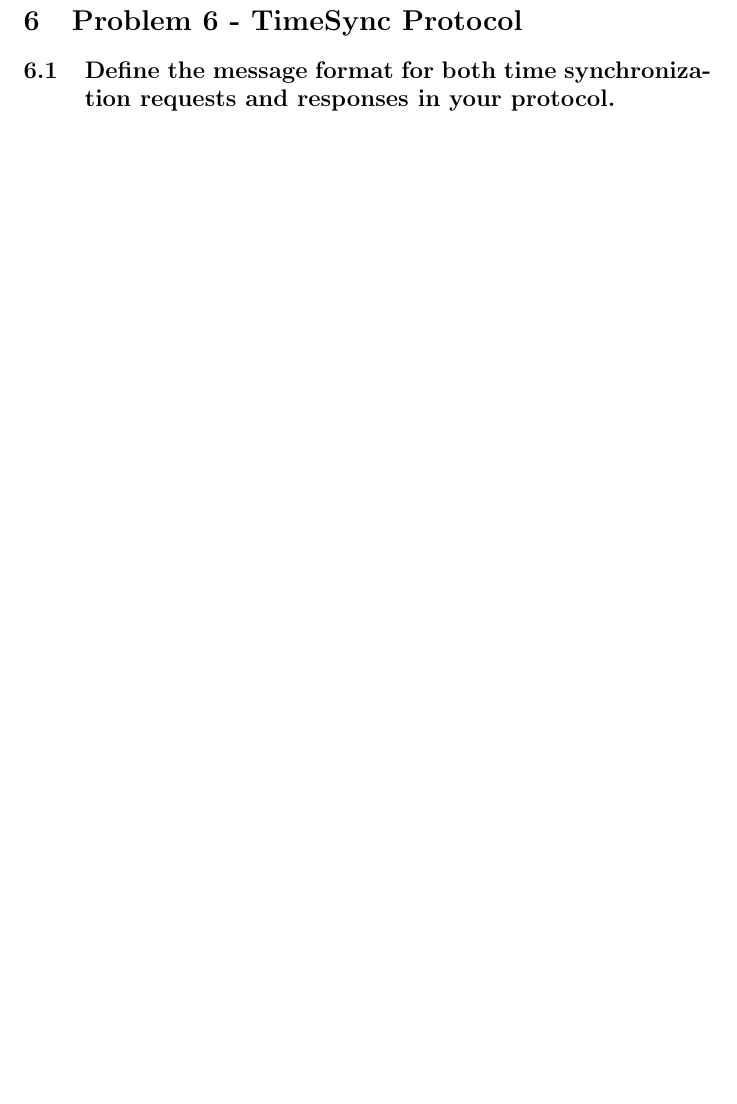
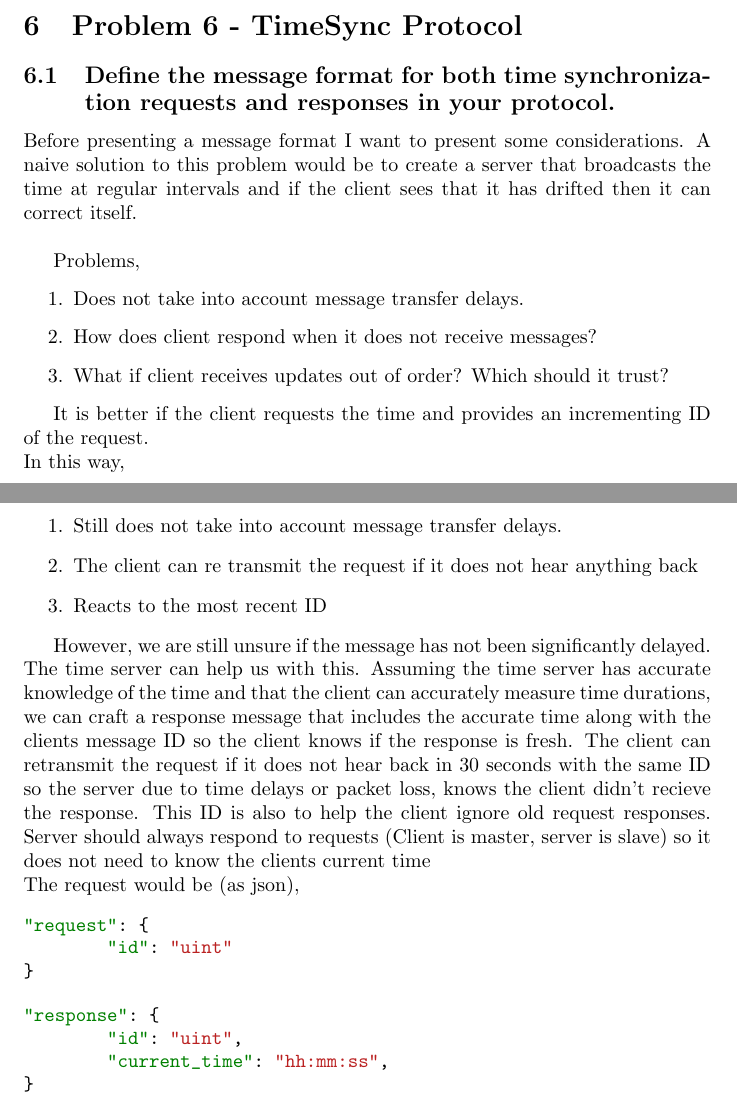
Before and after one commit to MattBelanger321/COMP8670, a LaTeX problem sheet (exam/105016182_MatthewBelanger_exam.tex): part of page 6 of 6 before the commit and two parts of pages 5 and 6 of 8 after it, the two joined at a grey line, cut so that both start at the same text, the shorter picture padded with empty space. Compiled offline with pdfLaTeX.

Commit message:
completed question 6

```diff
--- a/exam/105016182_MatthewBelanger_exam.tex
+++ b/exam/105016182_MatthewBelanger_exam.tex
@@ -2,7 +2,7 @@
 \usepackage[utf8]{inputenc}
 \usepackage{graphicx}
 \usepackage{amsmath}
-
+\usepackage{minted}
 
 \title{COMP 8670 - Take Home Exam}
 \author{Matthew Belanger}
@@ -178,6 +178,43 @@ packet number 14.}
 
 \subsection{Define the message format for both time synchronization requests and responses
 in your protocol.}
+		Before presenting a message format I want to present some considerations. A naive solution to this problem would be to create a
+		server that broadcasts the time at regular intervals and if the client sees that it has drifted then it can correct itself. \\
+
+		Problems,
+		\begin{enumerate}
+			\item Does not take into account message transfer delays.
+			\item How does client respond when it does not receive messages?
+			\item What if client receives updates out of order? Which should it trust?
+		\end{enumerate}
+
+		It is better if the client requests the time and provides an incrementing ID of the request.\\
+		In this way,
+		\begin{enumerate}
+			\item Still does not take into account message transfer delays.
+			\item The client can re transmit the request if it does not hear anything back
+			\item Reacts to the most recent ID
+			% \item New problem introduced that we do not know
+		\end{enumerate}
+
+		However, we are still unsure if the message has not been significantly delayed. The time server can help us with this.
+		Assuming the time server has accurate knowledge of the time and that the client can accurately measure time durations, we can craft a response message that includes the accurate time along with the clients message ID so
+		the client knows if the response is fresh. The client can retransmit the request if it does not hear back in 30 seconds with the same ID so the server due to time delays or packet loss,
+		knows the client didn't recieve the response. This ID is also to help the client ignore old request responses. Server should always respond to requests (Client is master, server is slave) so it does not need to
+		know the clients current time\\
+		The request would be (as json),
+		\begin{minted}{json}
+"request": {
+	"id": "uint"
+}
+		\end{minted}
+
+		\begin{minted}{json}
+"response": {
+	"id": "uint",
+	"current_time": "hh:mm:ss",
+}
+		\end{minted}
 
 \subsection{Sketch a timeline for the operation of your protocol in case of a simple time
 synchronization request and response with no error, and in case there is one error (e.g.
```
Also changed, not shown: exam/105016182_MatthewBelanger_exam.pdf, exam/no_errors.jpg (added), exam/one_error.jpg (added), exam/105016182_MatthewBelanger_exam.tex (14 more changed lines), 3 other files.
